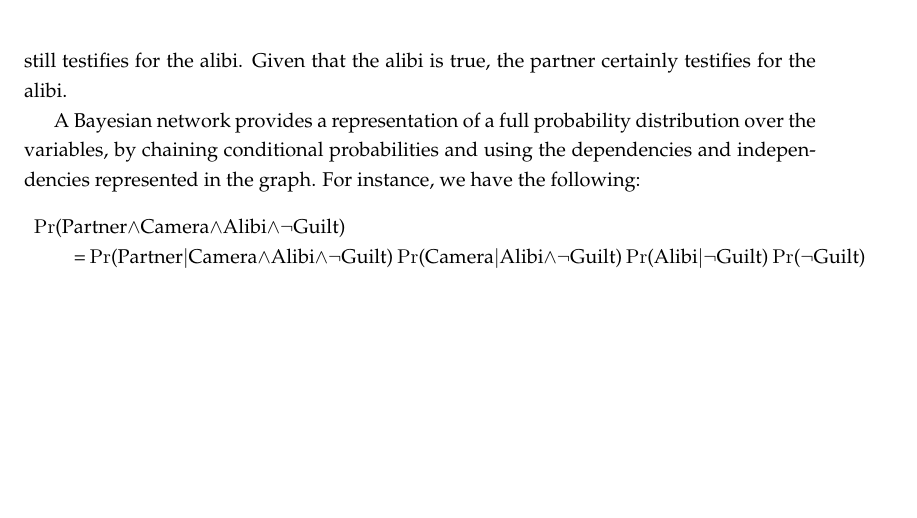
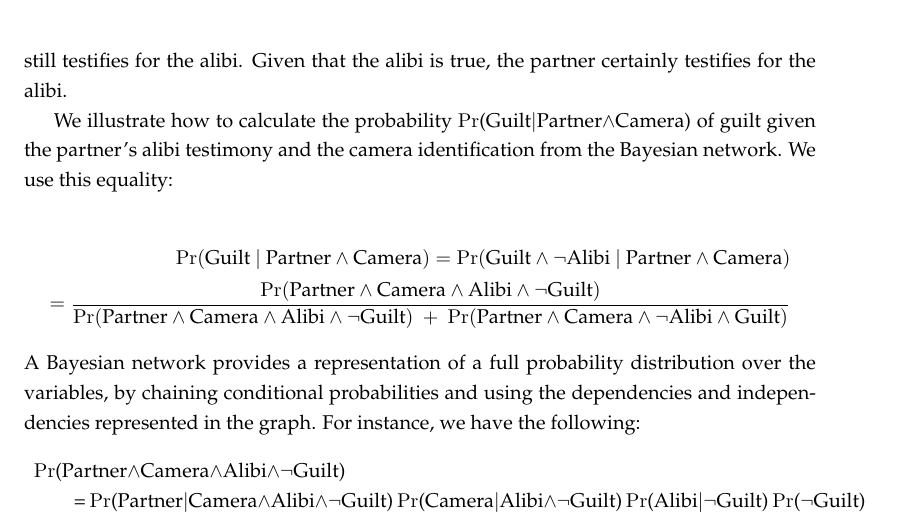
Before and after one commit to bartverheij/holr, a LaTeX document (evidential-reasoning.tex): part of page 32 of 50, cut so that both start at the same text, the shorter picture padded with empty space. Compiled offline with pdfLaTeX.

Commit message:
Made a start with calculating P(G|PC) (unfinished)

```diff
--- a/evidential-reasoning.tex
+++ b/evidential-reasoning.tex
@@ -1858,7 +1858,17 @@ A Bayesian network has a graphical and a numeric part. The graphical part is a d
 Table~\ref{tab:BN} contains the numeric part of the Bayesian network, and contains four tables of conditional probabilities, one per variable. The prior probability of guilt has been set to 1 in a 1000 (top left table). The two hypotheses logically exclude one another (top right table).
 The two tables at the bottom specify how the occurrence of the evidence depends on the truth of the hypotheses. At the bottom left, it is shown how the camera identification depends on the guilt of the suspect. Given that the suspect is not guilty, there is a 1\% chance that the suspect is identified in security camera footage. Given that the suspect is guilty, there is a 30\% chance that the suspect is not identified, e.g., because he is not recognizable. At the bottom left, it is shown how the partner's testimony depends on the truth of the suspect's alibi. Given that the alibi is false, there is a 10\% chance that the suspect's partner still testifies for the alibi. Given that the alibi is true, the partner certainly testifies for the alibi.
 
-A Bayesian network provides a representation of a full probability distribution over the variables, by chaining conditional probabilities and using the dependencies and independencies represented in the graph. For instance, we have the following:
+We illustrate how to calculate the probability $\Pr$(Guilt$|$Partner$ \land $Camera) of guilt given the partner's alibi testimony and the camera identification from the Bayesian network. We use this equality:
+
+\begin{equation*}
+\begin{aligned}
+\Pr(\text{Guilt}~|~\text{Partner} \land \text{Camera})
+=\Pr(\text{Guilt}\land\neg\text{Alibi}~|~\text{Partner} \land \text{Camera})\\
+=\frac{\Pr(\text{Partner} \land \text{Camera} \land \text{Alibi} \land \neg \text{Guilt})}{\Pr(\text{Partner} \land \text{Camera} \land \text{Alibi} \land \neg \text{Guilt})~+~\Pr(\text{Partner} \land \text{Camera} \land \neg\text{Alibi} \land \text{Guilt})}
+\end{aligned}
+\end{equation*}
+
+\noindent A Bayesian network provides a representation of a full probability distribution over the variables, by chaining conditional probabilities and using the dependencies and independencies represented in the graph. For instance, we have the following:
 
 \begin{description}
 	\item $\Pr$(Partner$ \land $Camera$ \land $Alibi$ \land \neg$Guilt)\\
```
Also changed, not shown: evidential-reasoning.pdf, evidential-reasoning.tex (4 more changed lines).
